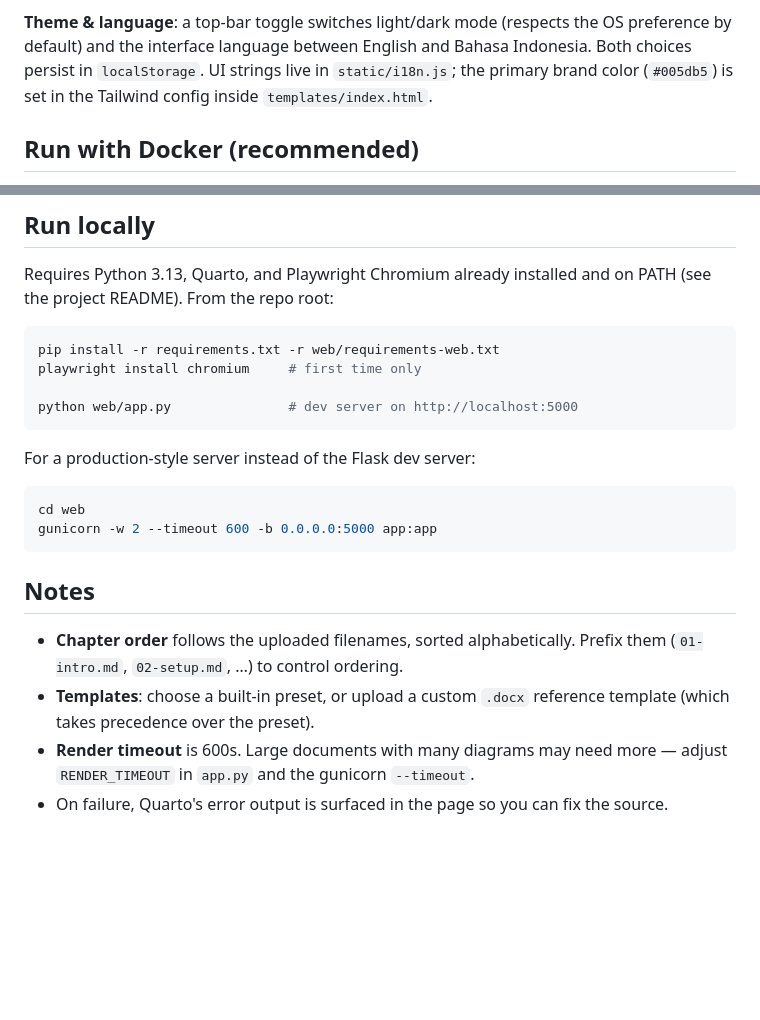
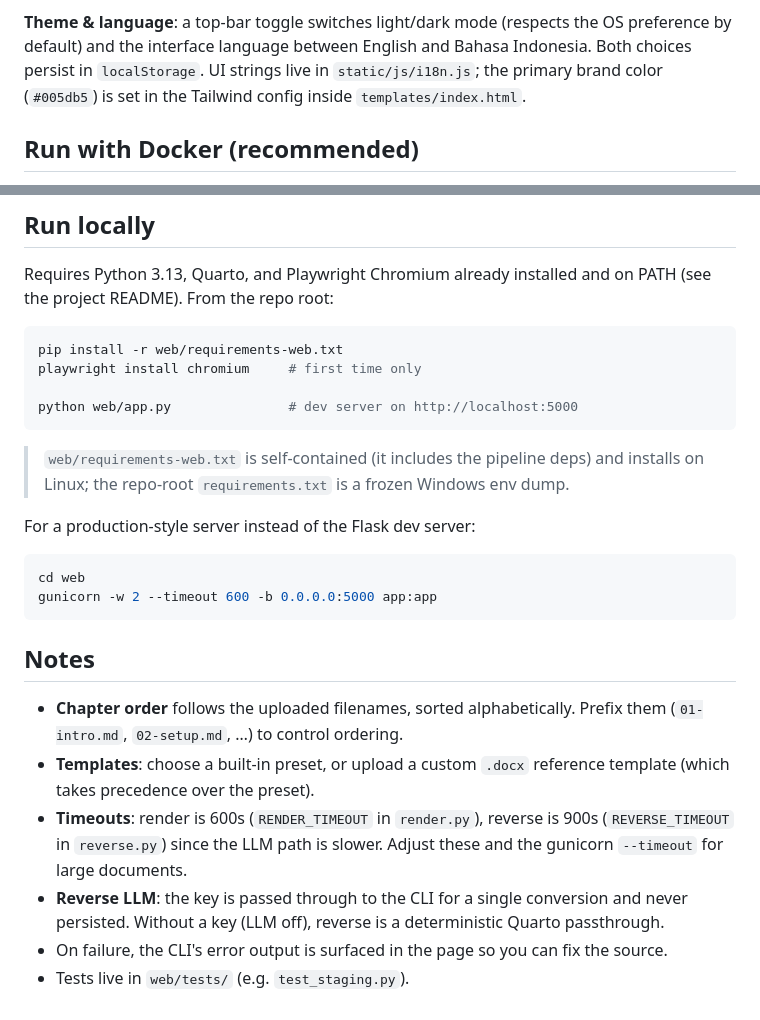
Before and after one commit to zulfahmi-ardiansah/pub-quarto-chameleon, a Markdown page: web/README.md, 2 parts joined by grey strips. Drawn GitHub-style; blank space fills up the shorter version.

````diff
--- a/web/README.md
+++ b/web/README.md
@@ -44,9 +77,9 @@ This makes edits to CSS/JS show on a plain refresh with the mounted-volume workf
 
 **Theme & language**: a top-bar toggle switches light/dark mode (respects the OS
-preference by default) and the interface language between English and Bahasa
-Indonesia. Both choices persist in `localStorage`. UI strings live in
-`static/i18n.js`; the primary brand color (`#005db5`) is set in the Tailwind config
-inside `templates/index.html`.
+preference by default) and the interface language between English and Bahasa Indonesia.
+Both choices persist in `localStorage`. UI strings live in `static/js/i18n.js`; the
+primary brand color (`#005db5`) is set in the Tailwind config inside
+`templates/index.html`.
 
 ## Run with Docker (recommended)
 
@@ -69,11 +102,14 @@ Requires Python 3.13, Quarto, and Playwright Chromium already installed and on P
 (see the project README). From the repo root:
 
 ```bash
-pip install -r requirements.txt -r web/requirements-web.txt
+pip install -r web/requirements-web.txt
 playwright install chromium     # first time only
 
 python web/app.py               # dev server on http://localhost:5000
 ```
+
+> `web/requirements-web.txt` is self-contained (it includes the pipeline deps) and
+> installs on Linux; the repo-root `requirements.txt` is a frozen Windows env dump.
 
 For a production-style server instead of the Flask dev server:
 
@@ -88,6 +124,10 @@ gunicorn -w 2 --timeout 600 -b 0.0.0.0:5000 app:app
   (`01-intro.md`, `02-setup.md`, …) to control ordering.
 - **Templates**: choose a built-in preset, or upload a custom `.docx` reference
   template (which takes precedence over the preset).
-- **Render timeout** is 600s. Large documents with many diagrams may need more — adjust
-  `RENDER_TIMEOUT` in `app.py` and the gunicorn `--timeout`.
-- On failure, Quarto's error output is surfaced in the page so you can fix the source.
+- **Timeouts**: render is 600s (`RENDER_TIMEOUT` in `render.py`), reverse is 900s
+  (`REVERSE_TIMEOUT` in `reverse.py`) since the LLM path is slower. Adjust these and the
+  gunicorn `--timeout` for large documents.
+- **Reverse LLM**: the key is passed through to the CLI for a single conversion and
+  never persisted. Without a key (LLM off), reverse is a deterministic Quarto passthrough.
+- On failure, the CLI's error output is surfaced in the page so you can fix the source.
+- Tests live in `web/tests/` (e.g. `test_staging.py`).
````
Also changed, not shown: other parts of web/README.md (+53 -20 lines), README.md (+7 -4 lines).
